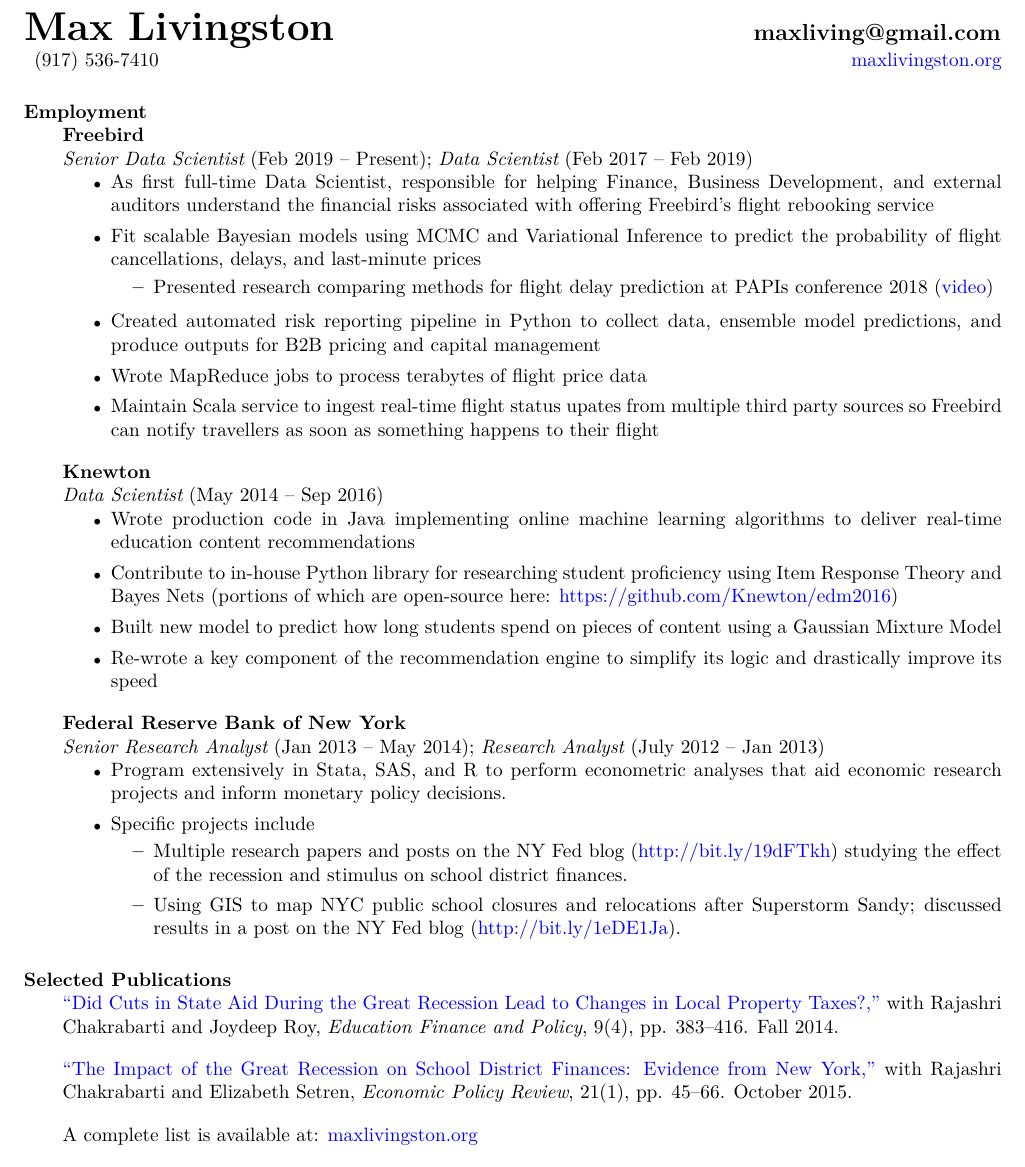
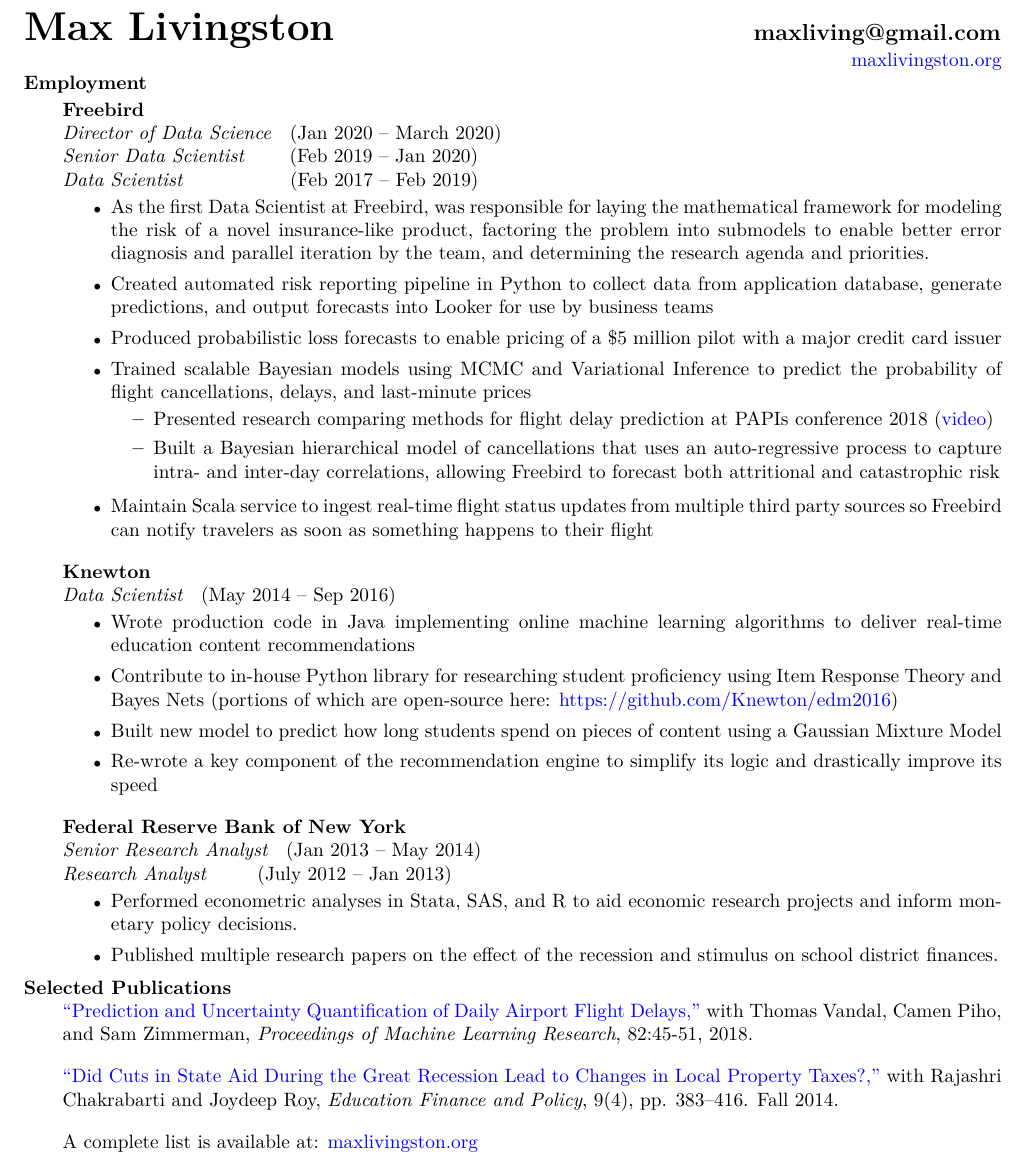
Before and after one commit to maxliving/jkl-website, a LaTeX CV (_site/cv/mlivingston_resume.tex): part of the page, cut so that both start at the same text. Compiled offline with pdfLaTeX.

Commit message:
Auto-commit for site files

```diff
--- a/_site/cv/mlivingston_resume.tex
+++ b/_site/cv/mlivingston_resume.tex
@@ -24,29 +24,37 @@
 \renewcommand{\labelitemi}{\scriptsize$\bullet$}
 
 \name{{\huge Max Livingston} \hspace{73 mm} maxliving@gmail.com}
-\address{\hspace{2pt} (917) 536-7410}
+\address{\hspace{2pt}} % needed to make url right-justified
 \address{\href{http://maxlivingston.org}{maxlivingston.org}}
 
 \begin{resume}
+  \setlength{\sectionskip}{0pt}
   \section{Employment}
-  {\bf Freebird} \\
-  \null {\it Senior Data Scientist} (Feb 2019 -- Present); \null {\it Data Scientist} (Feb 2017 -- Feb 2019)
+  \setlength{\sectionskip}{5pt}
+  \vspace{2pt}
+    {\bf Freebird} \\
+  \null {\it Director of Data Science} \hspace{3pt} (Jan 2020 -- March 2020) \\
+  \null {\it Senior Data Scientist} \hspace{17pt} (Feb 2019 -- Jan 2020) \\
+  \null {\it Data Scientist} \hspace{49pt} (Feb 2017 -- Feb 2019)
+  \vspace{2pt}
   \begin{itemize} \itemsep 2.0pt \parskip 2.0pt %reduce space between items
-    \item As first full-time Data Scientist, responsible for helping Finance, Business Development, and external auditors understand the financial risks associated with offering Freebird's flight rebooking service
-  \item Fit scalable Bayesian models using MCMC and Variational Inference to predict the probability of flight cancellations, delays, and last-minute prices
-    \setlength{\parskip}{-1.75pt}
+    \item As the first Data Scientist at Freebird, was responsible for laying the mathematical framework for modeling the risk of a novel insurance-like product, factoring the problem into submodels to enable better error diagnosis and parallel iteration by the team, and determining the research agenda and priorities.
+    \item Created automated risk reporting pipeline in Python to collect data from application database, generate predictions, and output forecasts into Looker for use by business teams
+    \item Produced probabilistic loss forecasts to enable pricing of a \$5 million pilot with a major credit card issuer
+    \item Trained scalable Bayesian models using MCMC and Variational Inference to predict the probability of flight cancellations, delays, and last-minute prices
+    \setlength{\parskip}{-2pt}
     \begin{itemize}
-      \setlength{\itemsep}{1.5pt}
+      \setlength{\itemsep}{1.0pt}
     \item Presented research comparing methods for flight delay prediction at PAPIs conference 2018 (\href{https://www.infoq.com/presentations/flight-bayesian-prediction}{video})
+    \item Built a Bayesian hierarchical model of cancellations that uses an auto-regressive process to capture intra- and inter-day correlations, allowing Freebird to forecast both attritional and catastrophic risk
     \end{itemize}
     \setlength{\parskip}{2.0pt}
-  \item Created automated risk reporting pipeline in Python to collect data, ensemble model predictions, and produce outputs for B2B pricing and capital management
-  \item Wrote MapReduce jobs to process terabytes of flight price data
-  \item Maintain Scala service to ingest real-time flight status upates from multiple third party sources so Freebird can notify travellers as soon as something happens to their flight
+  \item Maintain Scala service to ingest real-time flight status updates from multiple third party sources so Freebird can notify travelers as soon as something happens to their flight
   \end{itemize}
 
   {\bf Knewton} \\
-  \null {\it Data Scientist} (May 2014 -- Sep 2016)
+  \null {\it Data Scientist} \hspace{3pt} (May 2014 -- Sep 2016)
+  \vspace{2pt}
   \begin{itemize} \itemsep 2.0pt %reduce space between items
   \item Wrote production code in Java implementing online machine learning algorithms to deliver real-time education content recommendations
   \item Contribute to in-house Python library for researching student proficiency using Item Response Theory and Bayes Nets (portions of which are open-source here: \href{https://github.com/Knewton/edm2016}{https://github.com/Knewton/edm2016})
@@ -63,24 +71,19 @@
   \end{itemize}
 
   {\bf Federal Reserve Bank of New York}  \\
-  \null {\it Senior Research Analyst} (Jan 2013 -- May 2014); {\it Research Analyst} (July 2012 -- Jan 2013)
+  \null {\it Senior Research Analyst} \hspace{3pt} (Jan 2013 -- May 2014)\\
+        {\it Research Analyst} \hspace{20pt} (July 2012 -- Jan 2013)
+        \vspace{2pt}
   \begin{itemize} \itemsep 2.0pt %reduce space between items
-  \item Program extensively in Stata, SAS, and R to perform econometric analyses that aid economic research projects and inform monetary policy decisions.
-%  \item Conduct econometric analyses and create presentations to help inform monetary policy recommendations.
-  \item Specific projects include
-    \setlength{\parskip}{-1.75pt}
-    \begin{itemize}
-      \setlength{\itemsep}{1.5pt}
-    \item Multiple research papers and posts on the NY Fed blog (\href{http://bit.ly/19dFTkh}{http://bit.ly/19dFTkh}) studying the effect of the recession and stimulus on school district finances.
-    \item Using GIS to map NYC public school closures and relocations after Superstorm Sandy; discussed results in a post on the NY Fed blog (\href{http://bit.ly/1eDE1Ja}{http://bit.ly/1eDE1Ja}).
-
-    \end{itemize}
+  \item Performed econometric analyses in Stata, SAS, and R to aid economic research projects and inform monetary policy decisions.
+  \item Published multiple research papers on the effect of the recession and stimulus on school district finances.
   \end{itemize}
 
   \section{Selected Publications}
+  \href{http://proceedings.mlr.press/v82/vandal18a.html}{``Prediction and Uncertainty Quantification of Daily Airport Flight Delays,''} with Thomas Vandal, Camen Piho, and Sam Zimmerman, {\it Proceedings of Machine Learning Research}, 82:45-51, 2018.
+
   \href{http://bit.ly/20jcEax}{``Did Cuts in State Aid During the Great Recession Lead to Changes in Local Property Taxes?,''} with Rajashri Chakrabarti and Joydeep Roy, {\it Education Finance and Policy}, 9(4), pp. 383--416. Fall 2014.
 
-  \href{http://nyfed.org/1WHN3d1}{``The Impact of the Great Recession on School District Finances: Evidence from New York,''} with Rajashri Chakrabarti and Elizabeth Setren, {\it Economic Policy Review}, 21(1), pp. 45--66. October 2015.
 
   %\href{http://bit.ly/1fFXJ3t}{``My Two (Per)cents: How Are American Workers Dealing with the Payroll Tax Hike?,''} with Basit Zafar and Wilbert van der Klaauw, {\it Liberty Street Economics Blog}, May 2013.
 
```
Also changed, not shown: _site/cv/mlivingston_resume.pdf, _site/cv/mlivingston_resume.tex (3 more changed lines).
